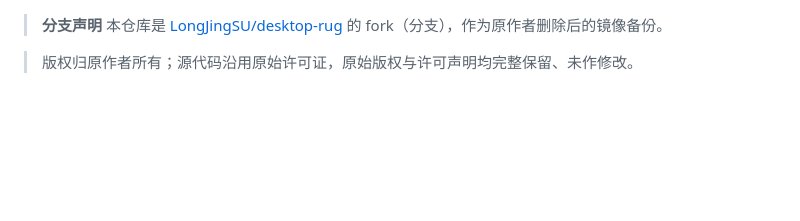
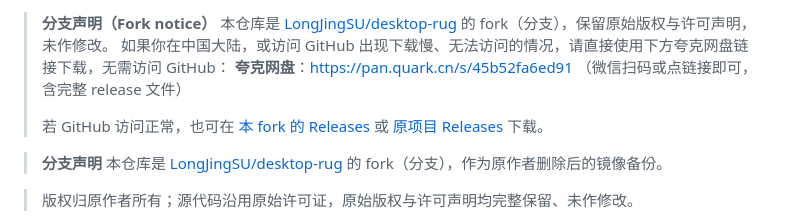
Before and after one commit to FEFKNCQ/desktop-rug, a Markdown page: README.md, the part around the change. GitHub-like rendering; blank space fills up the shorter version.

Commit message:
docs: add Quark netdisk download preference to README

```diff
--- a/README.md
+++ b/README.md
@@ -1,3 +1,11 @@
+> **分支声明（Fork notice）**
+> 本仓库是 [LongJingSU/desktop-rug](https://github.com/LongJingSU/desktop-rug) 的 fork（分支），保留原始版权与许可声明，未作修改。
+> 如果你在中国大陆，或访问 GitHub 出现下载慢、无法访问的情况，请直接使用下方夸克网盘链接下载，无需访问 GitHub：
+> **夸克网盘**：https://pan.quark.cn/s/45b52fa6ed91 （微信扫码或点链接即可，含完整 release 文件）
+>
+> 若 GitHub 访问正常，也可在 [本 fork 的 Releases](https://github.com/M49P6BK/desktop-rug/releases) 或 [原项目 Releases](https://github.com/LongJingSU/desktop-rug/releases) 下载。
+
+
 > **分支声明**
 > 本仓库是 [LongJingSU/desktop-rug](https://github.com/LongJingSU/desktop-rug) 的 fork（分支），作为原作者删除后的镜像备份。
 
```
